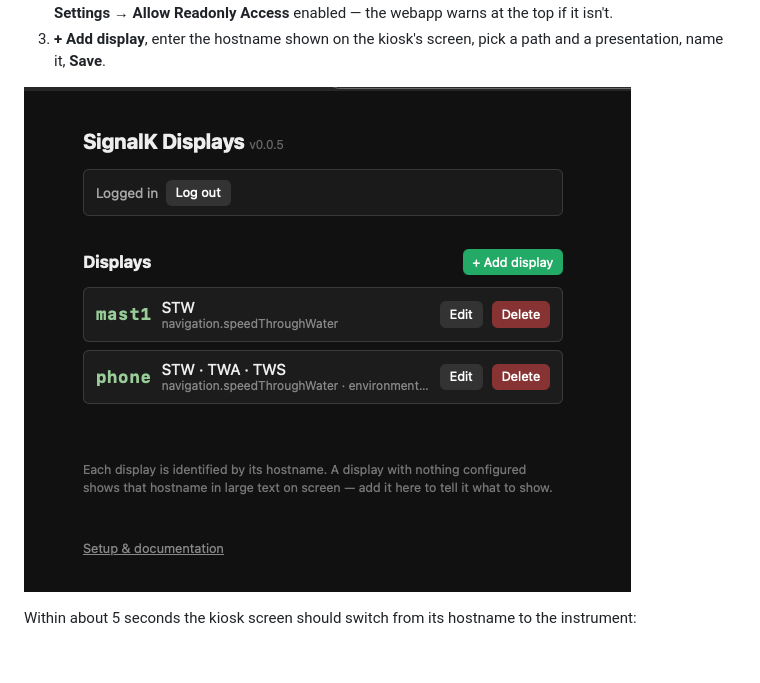
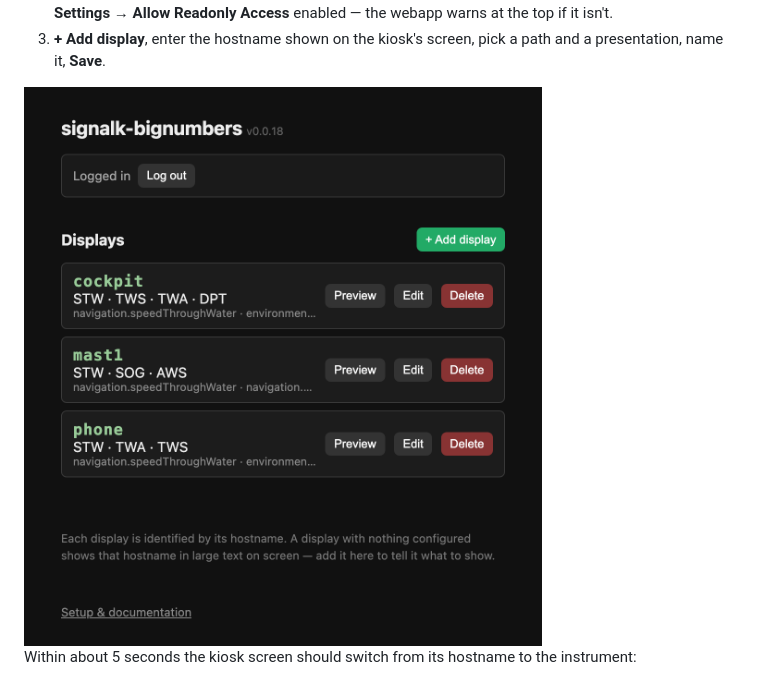
Before and after one commit to ghotihook/signalk-bignumbers, a Markdown page: docs/raspberry-pi-kiosk.md, the part around the change. Rendered like a GitHub page; pictures changed too: docs/images/webapp-displays.png; blank space fills up the shorter version.

```diff
--- a/docs/raspberry-pi-kiosk.md
+++ b/docs/raspberry-pi-kiosk.md
@@ -61,7 +61,7 @@ hostname. Nothing is stored yet, so:
 3. **+ Add display**, enter the hostname shown on the kiosk's screen,
    pick a path and a presentation, name it, **Save**.
 
-![The webapp's display list, with rows for mast1 and phone showing the instruments each is displaying](images/webapp-displays.png)
+<img src="images/webapp-displays.png" alt="The webapp's display list: rows for cockpit, mast1 and phone, each showing the values it displays, with Preview, Edit and Delete buttons" width="560">
 
 Within about 5 seconds the kiosk screen should switch from its hostname
 to the instrument:
```
Also changed, not shown: README.md (+2 -2 lines), docs/images/webapp-edit.png, 1 other file.
